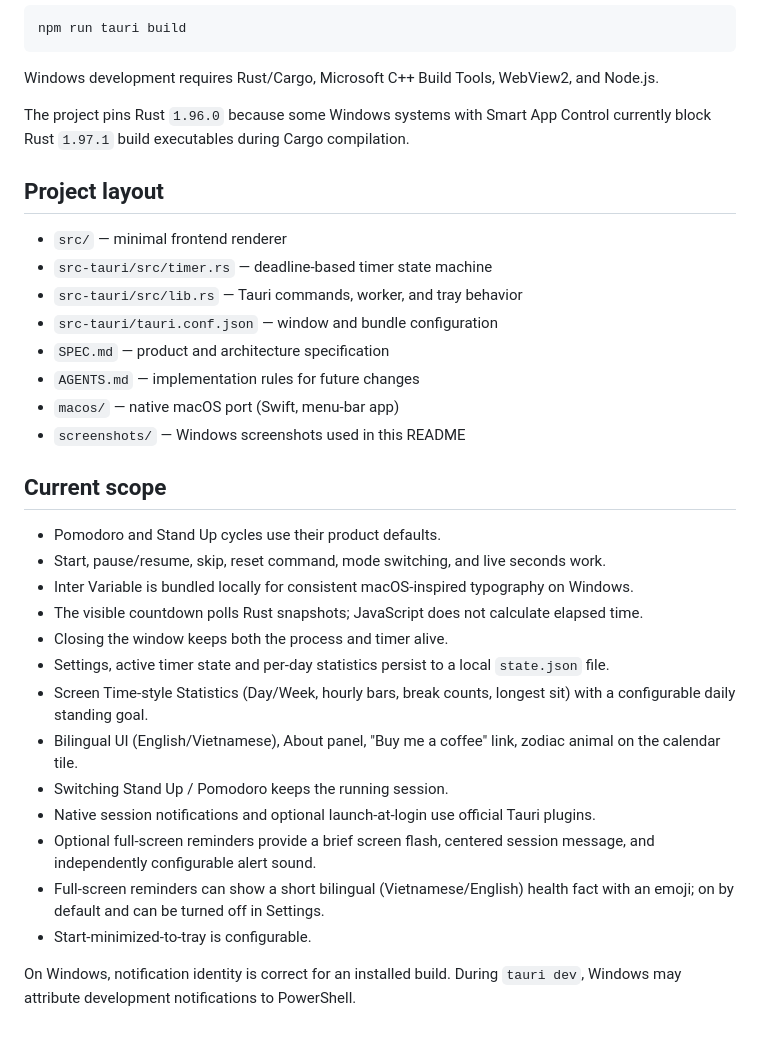
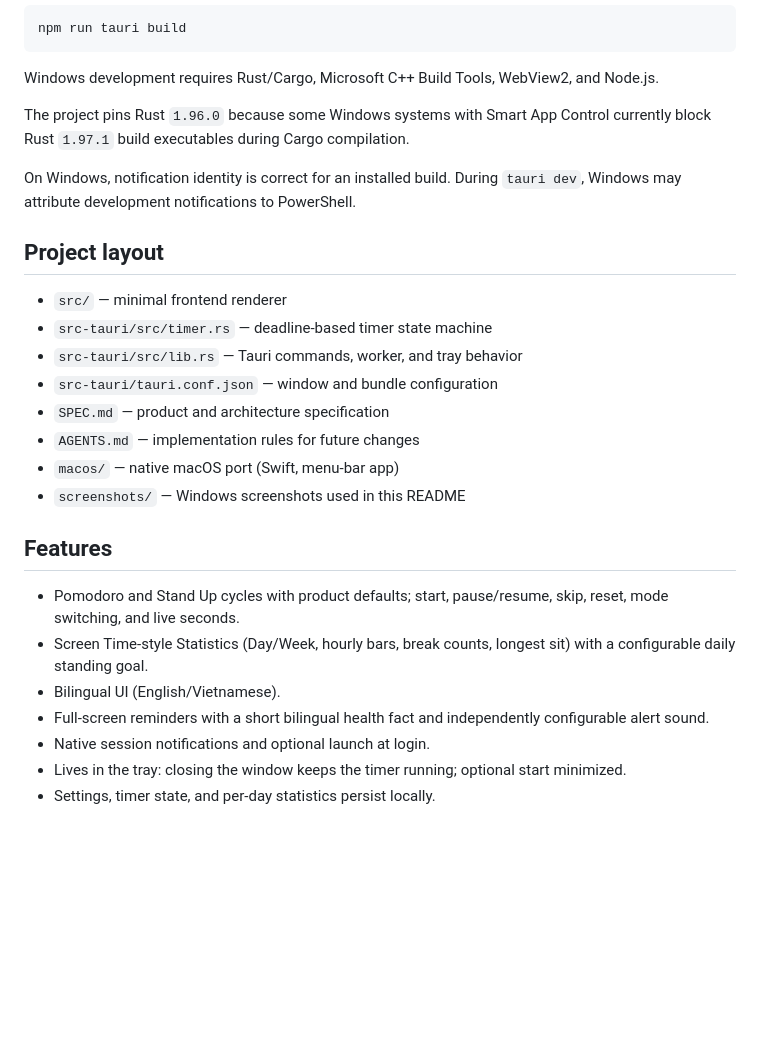
Before and after one commit to 0xdonniechu/sitting-time, a Markdown page: README.md, the part around the change. Rendered like a GitHub page; blank space fills up the shorter version.

Commit message:
README: trim Current scope into user-facing Features

```diff
--- a/README.md
+++ b/README.md
@@ -52,6 +52,8 @@ Windows development requires Rust/Cargo, Microsoft C++ Build Tools, WebView2, an
 
 The project pins Rust `1.96.0` because some Windows systems with Smart App Control currently block Rust `1.97.1` build executables during Cargo compilation.
 
+On Windows, notification identity is correct for an installed build. During `tauri dev`, Windows may attribute development notifications to PowerShell.
+
 ## Project layout
 
 - `src/` — minimal frontend renderer
@@ -63,20 +65,12 @@ The project pins Rust `1.96.0` because some Windows systems with Smart App Contr
 - `macos/` — native macOS port (Swift, menu-bar app)
 - `screenshots/` — Windows screenshots used in this README
 
-## Current scope
+## Features
 
-- Pomodoro and Stand Up cycles use their product defaults.
-- Start, pause/resume, skip, reset command, mode switching, and live seconds work.
-- Inter Variable is bundled locally for consistent macOS-inspired typography on Windows.
-- The visible countdown polls Rust snapshots; JavaScript does not calculate elapsed time.
-- Closing the window keeps both the process and timer alive.
-- Settings, active timer state and per-day statistics persist to a local `state.json` file.
+- Pomodoro and Stand Up cycles with product defaults; start, pause/resume, skip, reset, mode switching, and live seconds.
 - Screen Time-style Statistics (Day/Week, hourly bars, break counts, longest sit) with a configurable daily standing goal.
-- Bilingual UI (English/Vietnamese), About panel, "Buy me a coffee" link, zodiac animal on the calendar tile.
-- Switching Stand Up / Pomodoro keeps the running session.
-- Native session notifications and optional launch-at-login use official Tauri plugins.
-- Optional full-screen reminders provide a brief screen flash, centered session message, and independently configurable alert sound.
-- Full-screen reminders can show a short bilingual (Vietnamese/English) health fact with an emoji; on by default and can be turned off in Settings.
-- Start-minimized-to-tray is configurable.
-
-On Windows, notification identity is correct for an installed build. During `tauri dev`, Windows may attribute development notifications to PowerShell.
+- Bilingual UI (English/Vietnamese).
+- Full-screen reminders with a short bilingual health fact and independently configurable alert sound.
+- Native session notifications and optional launch at login.
+- Lives in the tray: closing the window keeps the timer running; optional start minimized.
+- Settings, timer state, and per-day statistics persist locally.
```
